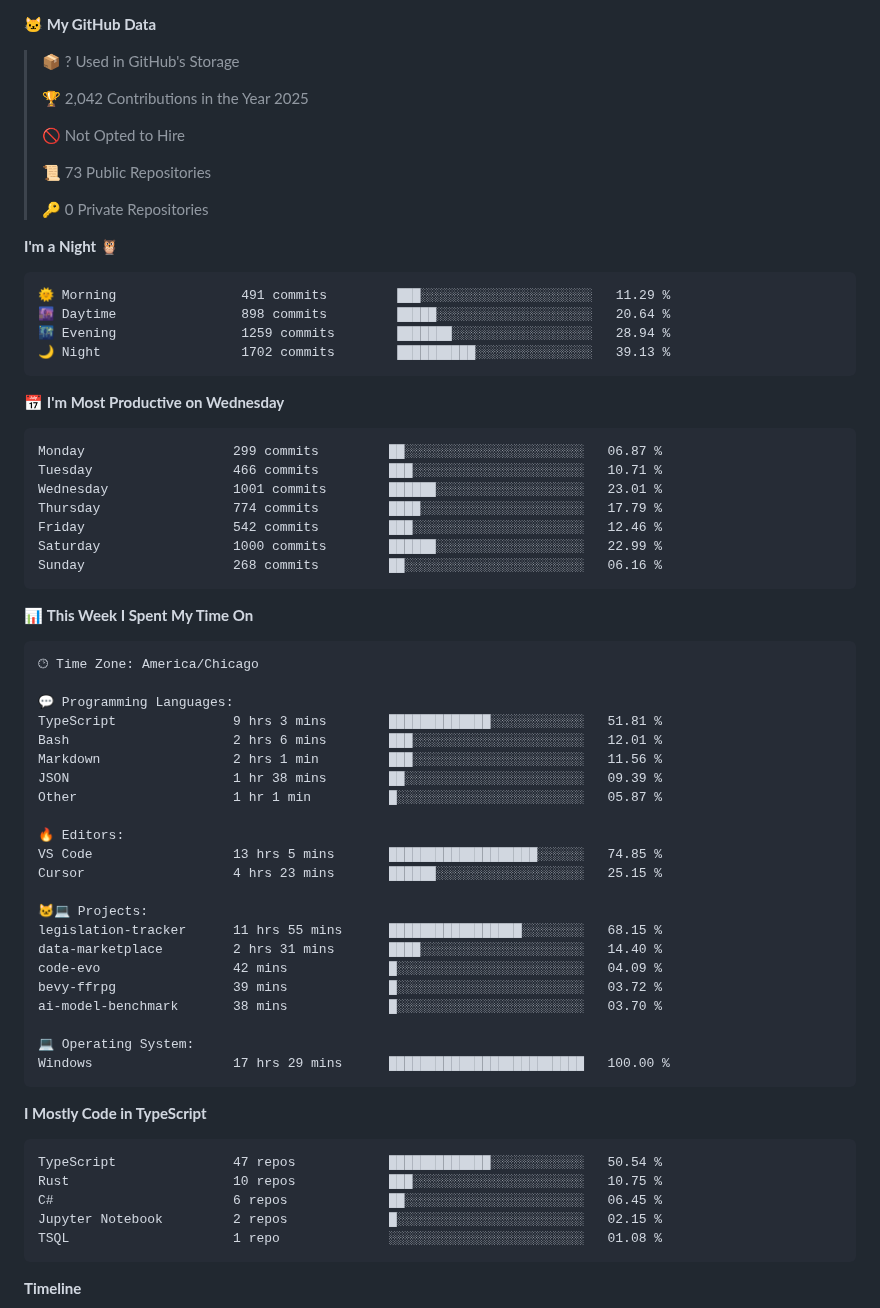
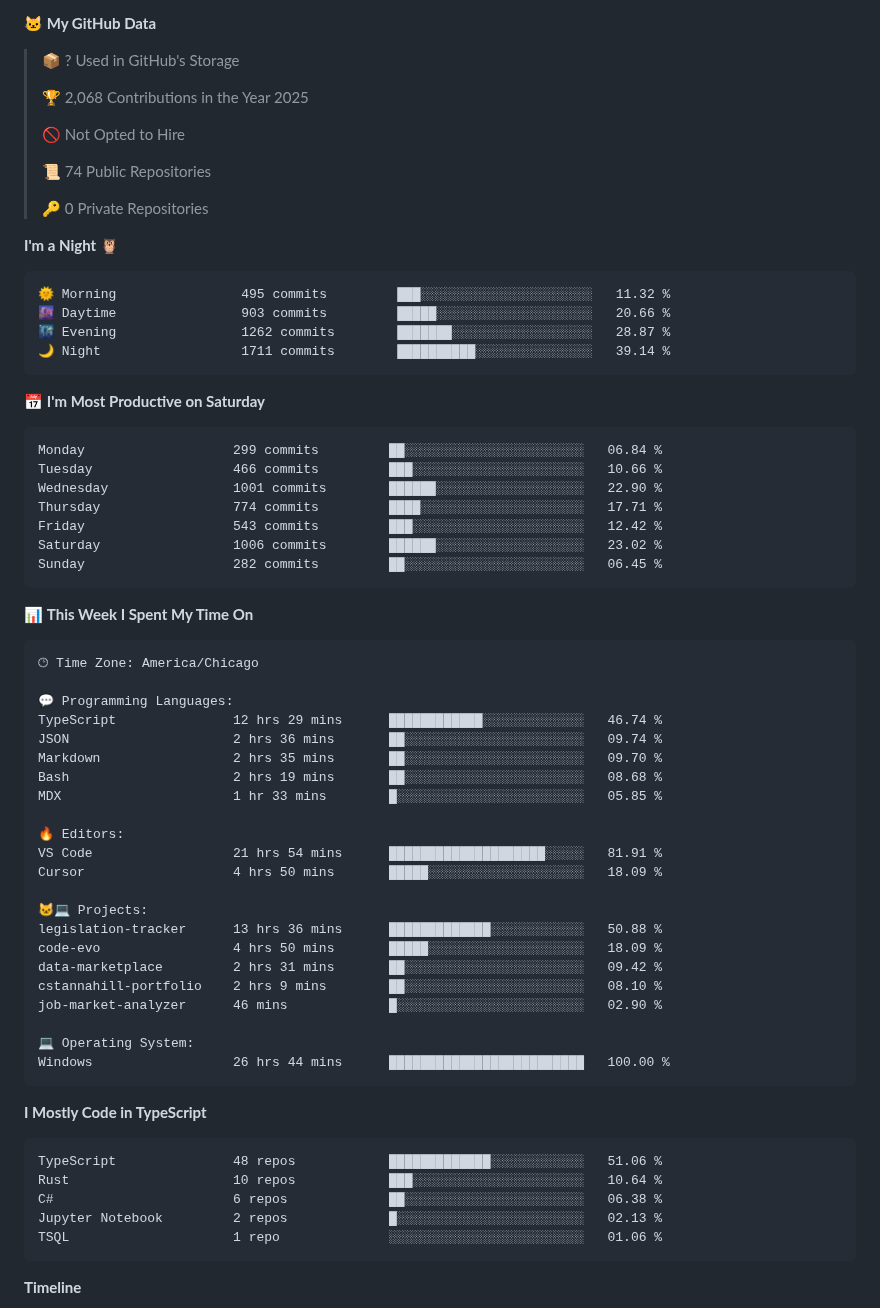
Before and after one commit to Cstannahill/Cstannahill, a Markdown page: README.md, the part around one of its changes. Drawn GitHub-style.

Commit message:
Updated with Dev Metrics

````diff
--- a/README.md
+++ b/README.md
@@ -261,32 +261,32 @@ I build fast, document thoroughly, and prioritize MVP-first releases so projects
 
 > 📦 ? Used in GitHub's Storage
  >
-> 🏆 2,042 Contributions in the Year 2025
+> 🏆 2,068 Contributions in the Year 2025
  >
 > 🚫 Not Opted to Hire
  >
-> 📜 73 Public Repositories
+> 📜 74 Public Repositories
  >
 > 🔑 0 Private Repositories
  >
 **I'm a Night 🦉**
 
 ```text
-🌞 Morning                491 commits         ███░░░░░░░░░░░░░░░░░░░░░░   11.29 %
-🌆 Daytime                898 commits         █████░░░░░░░░░░░░░░░░░░░░   20.64 %
-🌃 Evening                1259 commits        ███████░░░░░░░░░░░░░░░░░░   28.94 %
-🌙 Night                  1702 commits        ██████████░░░░░░░░░░░░░░░   39.13 %
+🌞 Morning                495 commits         ███░░░░░░░░░░░░░░░░░░░░░░   11.32 %
+🌆 Daytime                903 commits         █████░░░░░░░░░░░░░░░░░░░░   20.66 %
+🌃 Evening                1262 commits        ███████░░░░░░░░░░░░░░░░░░   28.87 %
+🌙 Night                  1711 commits        ██████████░░░░░░░░░░░░░░░   39.14 %
 ```
-📅 **I'm Most Productive on Wednesday**
+📅 **I'm Most Productive on Saturday**
 
 ```text
-Monday                   299 commits         ██░░░░░░░░░░░░░░░░░░░░░░░   06.87 %
-Tuesday                  466 commits         ███░░░░░░░░░░░░░░░░░░░░░░   10.71 %
-Wednesday                1001 commits        ██████░░░░░░░░░░░░░░░░░░░   23.01 %
-Thursday                 774 commits         ████░░░░░░░░░░░░░░░░░░░░░   17.79 %
-Friday                   542 commits         ███░░░░░░░░░░░░░░░░░░░░░░   12.46 %
-Saturday                 1000 commits        ██████░░░░░░░░░░░░░░░░░░░   22.99 %
-Sunday                   268 commits         ██░░░░░░░░░░░░░░░░░░░░░░░   06.16 %
+Monday                   299 commits         ██░░░░░░░░░░░░░░░░░░░░░░░   06.84 %
+Tuesday                  466 commits         ███░░░░░░░░░░░░░░░░░░░░░░   10.66 %
+Wednesday                1001 commits        ██████░░░░░░░░░░░░░░░░░░░   22.90 %
+Thursday                 774 commits         ████░░░░░░░░░░░░░░░░░░░░░   17.71 %
+Friday                   543 commits         ███░░░░░░░░░░░░░░░░░░░░░░   12.42 %
+Saturday                 1006 commits        ██████░░░░░░░░░░░░░░░░░░░   23.02 %
+Sunday                   282 commits         ██░░░░░░░░░░░░░░░░░░░░░░░   06.45 %
 ```
 
 
@@ -296,35 +296,35 @@ Sunday                   268 commits         ██░░░░░░░░░
 🕑︎ Time Zone: America/Chicago
 
 💬 Programming Languages:
-TypeScript               9 hrs 3 mins        █████████████░░░░░░░░░░░░   51.81 %
-Bash                     2 hrs 6 mins        ███░░░░░░░░░░░░░░░░░░░░░░   12.01 %
-Markdown                 2 hrs 1 min         ███░░░░░░░░░░░░░░░░░░░░░░   11.56 %
-JSON                     1 hr 38 mins        ██░░░░░░░░░░░░░░░░░░░░░░░   09.39 %
-Other                    1 hr 1 min          █░░░░░░░░░░░░░░░░░░░░░░░░   05.87 %
+TypeScript               12 hrs 29 mins      ████████████░░░░░░░░░░░░░   46.74 %
+JSON                     2 hrs 36 mins       ██░░░░░░░░░░░░░░░░░░░░░░░   09.74 %
+Markdown                 2 hrs 35 mins       ██░░░░░░░░░░░░░░░░░░░░░░░   09.70 %
+Bash                     2 hrs 19 mins       ██░░░░░░░░░░░░░░░░░░░░░░░   08.68 %
+MDX                      1 hr 33 mins        █░░░░░░░░░░░░░░░░░░░░░░░░   05.85 %
 
 🔥 Editors:
-VS Code                  13 hrs 5 mins       ███████████████████░░░░░░   74.85 %
-Cursor                   4 hrs 23 mins       ██████░░░░░░░░░░░░░░░░░░░   25.15 %
+VS Code                  21 hrs 54 mins      ████████████████████░░░░░   81.91 %
+Cursor                   4 hrs 50 mins       █████░░░░░░░░░░░░░░░░░░░░   18.09 %
 
 🐱‍💻 Projects:
-legislation-tracker      11 hrs 55 mins      █████████████████░░░░░░░░   68.15 %
-data-marketplace         2 hrs 31 mins       ████░░░░░░░░░░░░░░░░░░░░░   14.40 %
-code-evo                 42 mins             █░░░░░░░░░░░░░░░░░░░░░░░░   04.09 %
-bevy-ffrpg               39 mins             █░░░░░░░░░░░░░░░░░░░░░░░░   03.72 %
-ai-model-benchmark       38 mins             █░░░░░░░░░░░░░░░░░░░░░░░░   03.70 %
+legislation-tracker      13 hrs 36 mins      █████████████░░░░░░░░░░░░   50.88 %
+code-evo                 4 hrs 50 mins       █████░░░░░░░░░░░░░░░░░░░░   18.09 %
+data-marketplace         2 hrs 31 mins       ██░░░░░░░░░░░░░░░░░░░░░░░   09.42 %
+cstannahill-portfolio    2 hrs 9 mins        ██░░░░░░░░░░░░░░░░░░░░░░░   08.10 %
+job-market-analyzer      46 mins             █░░░░░░░░░░░░░░░░░░░░░░░░   02.90 %
 
 💻 Operating System:
-Windows                  17 hrs 29 mins      █████████████████████████   100.00 %
+Windows                  26 hrs 44 mins      █████████████████████████   100.00 %
 ```
 
 **I Mostly Code in TypeScript**
 
 ```text
-TypeScript               47 repos            █████████████░░░░░░░░░░░░   50.54 %
-Rust                     10 repos            ███░░░░░░░░░░░░░░░░░░░░░░   10.75 %
-C#                       6 repos             ██░░░░░░░░░░░░░░░░░░░░░░░   06.45 %
-Jupyter Notebook         2 repos             █░░░░░░░░░░░░░░░░░░░░░░░░   02.15 %
-TSQL                     1 repo              ░░░░░░░░░░░░░░░░░░░░░░░░░   01.08 %
+TypeScript               48 repos            █████████████░░░░░░░░░░░░   51.06 %
+Rust                     10 repos            ███░░░░░░░░░░░░░░░░░░░░░░   10.64 %
+C#                       6 repos             ██░░░░░░░░░░░░░░░░░░░░░░░   06.38 %
+Jupyter Notebook         2 repos             █░░░░░░░░░░░░░░░░░░░░░░░░   02.13 %
+TSQL                     1 repo              ░░░░░░░░░░░░░░░░░░░░░░░░░   01.06 %
 ```
 
 
````
Also changed, not shown: other parts of README.md (+2 -2 lines), assets/bar_graph.png.
